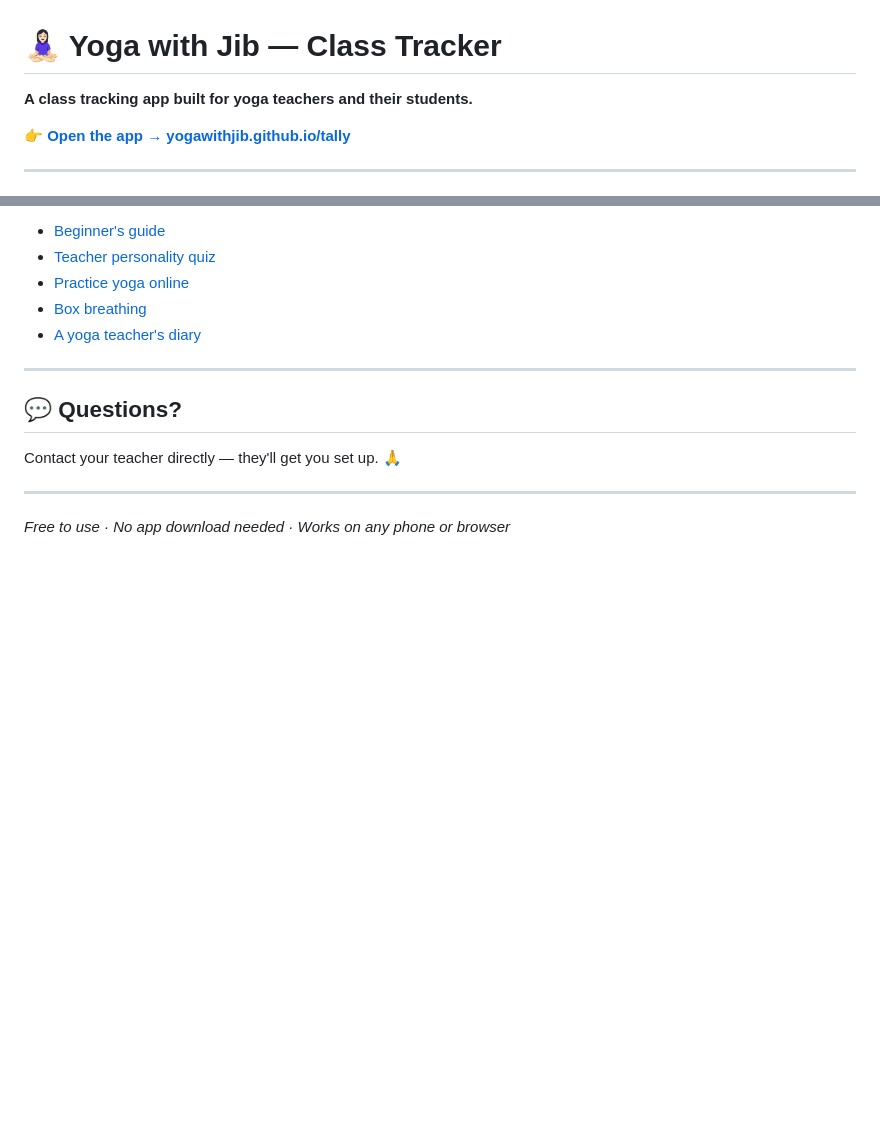
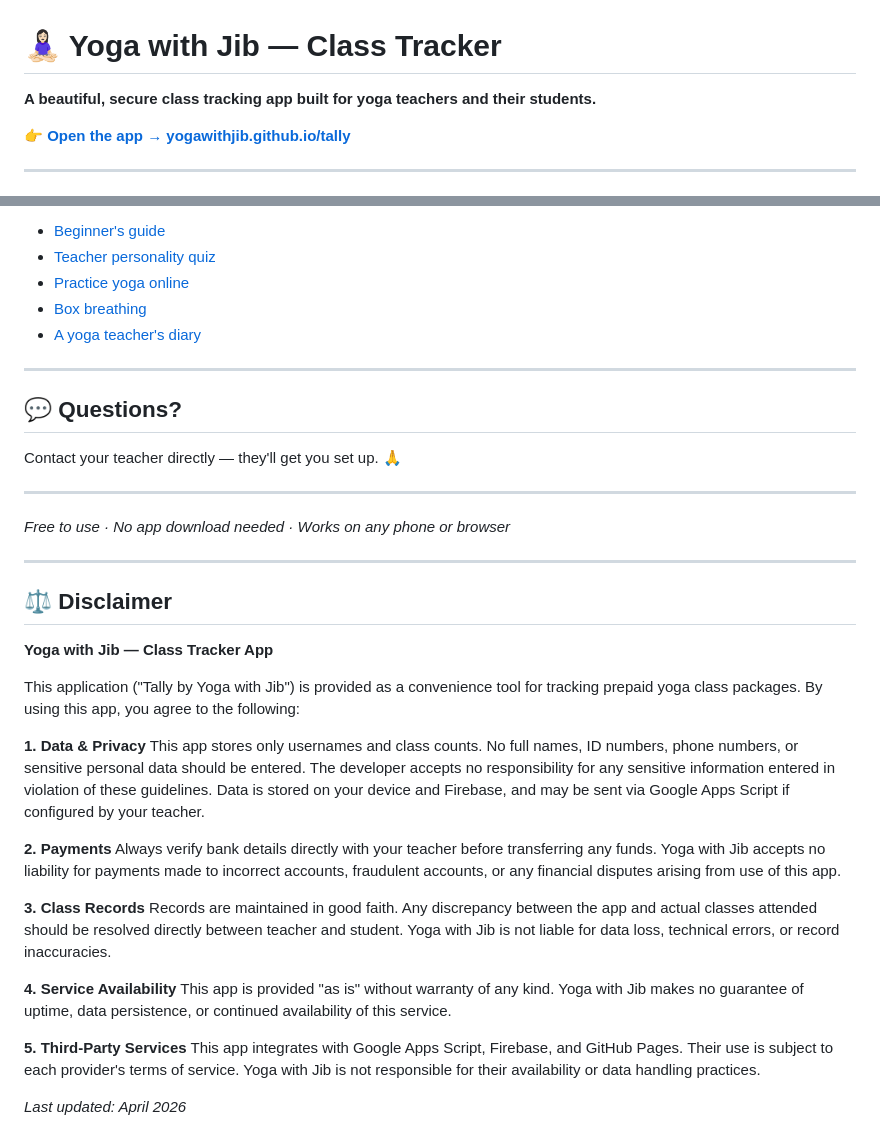
Before and after one commit to yogawithjib/tally, a Markdown page: README.md, 2 parts joined by grey strips. GitHub-like rendering; blank space fills up the shorter version.

```diff
--- a/README.md
+++ b/README.md
@@ -1,6 +1,6 @@
 # 🧘🏻‍♀️ Yoga with Jib — Class Tracker
 
-**A class tracking app built for yoga teachers and their students.**
+**A beautiful, secure class tracking app built for yoga teachers and their students.**
 
 👉 **[Open the app → yogawithjib.github.io/tally](https://yogawithjib.github.io/tally)**
 
@@ -87,3 +87,28 @@ Contact your teacher directly — they'll get you set up. 🙏
 ---
 
 *Free to use · No app download needed · Works on any phone or browser*
+
+---
+
+## ⚖️ Disclaimer
+
+**Yoga with Jib — Class Tracker App**
+
+This application ("Tally by Yoga with Jib") is provided as a convenience tool for tracking prepaid yoga class packages. By using this app, you agree to the following:
+
+**1. Data & Privacy**
+This app stores only usernames and class counts. No full names, ID numbers, phone numbers, or sensitive personal data should be entered. The developer accepts no responsibility for any sensitive information entered in violation of these guidelines. Data is stored on your device and Firebase, and may be sent via Google Apps Script if configured by your teacher.
+
+**2. Payments**
+Always verify bank details directly with your teacher before transferring any funds. Yoga with Jib accepts no liability for payments made to incorrect accounts, fraudulent accounts, or any financial disputes arising from use of this app.
+
+**3. Class Records**
+Records are maintained in good faith. Any discrepancy between the app and actual classes attended should be resolved directly between teacher and student. Yoga with Jib is not liable for data loss, technical errors, or record inaccuracies.
+
+**4. Service Availability**
+This app is provided "as is" without warranty of any kind. Yoga with Jib makes no guarantee of uptime, data persistence, or continued availability of this service.
+
+**5. Third-Party Services**
+This app integrates with Google Apps Script, Firebase, and GitHub Pages. Their use is subject to each provider's terms of service. Yoga with Jib is not responsible for their availability or data handling practices.
+
+*Last updated: April 2026*
```
